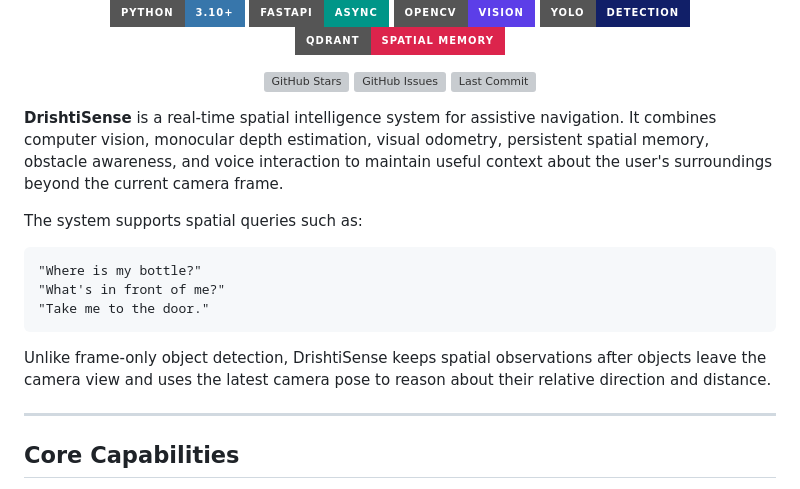
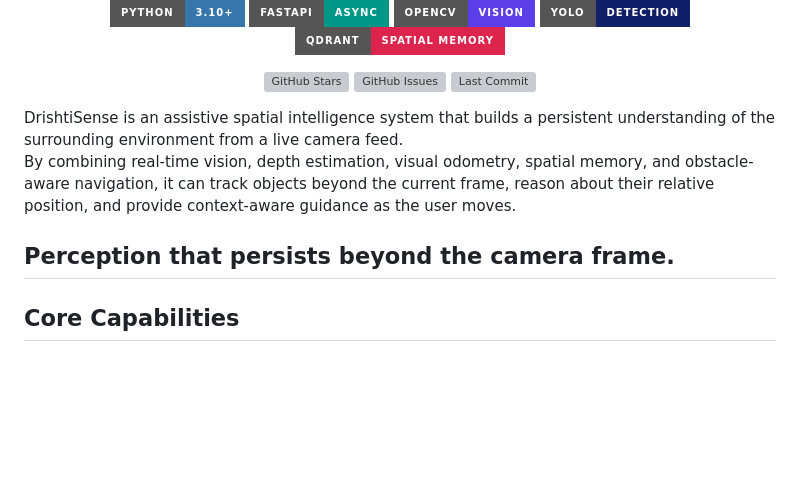
Before and after one commit to Abhiiishek44/DrishtiSense, a Markdown page: README.md, the part around the change. Rendered like a GitHub page; badges without logos; blank space fills up the shorter version; grey boxes are pictures that could not be loaded.

````diff
--- a/README.md
+++ b/README.md
@@ -19,19 +19,11 @@
     <img src="https://img.shields.io/github/last-commit/Abhiiishek44/DrishtiSense?style=flat-square" alt="Last Commit">
   </a>
 </p>
+DrishtiSense is an assistive spatial intelligence system that builds a persistent understanding of the surrounding environment from a live camera feed.
 
-**DrishtiSense** is a real-time spatial intelligence system for assistive navigation. It combines computer vision, monocular depth estimation, visual odometry, persistent spatial memory, obstacle awareness, and voice interaction to maintain useful context about the user's surroundings beyond the current camera frame.
+By combining real-time vision, depth estimation, visual odometry, spatial memory, and obstacle-aware navigation, it can track objects beyond the current frame, reason about their relative position, and provide context-aware guidance as the user moves.
 
-The system supports spatial queries such as:
-
-```text
-"Where is my bottle?"
-"What's in front of me?"
-"Take me to the door."
-```
-
-Unlike frame-only object detection, DrishtiSense keeps spatial observations after objects leave the camera view and uses the latest camera pose to reason about their relative direction and distance.
-
+Perception that persists beyond the camera frame.
 ---
 
 ## Core Capabilities
````
